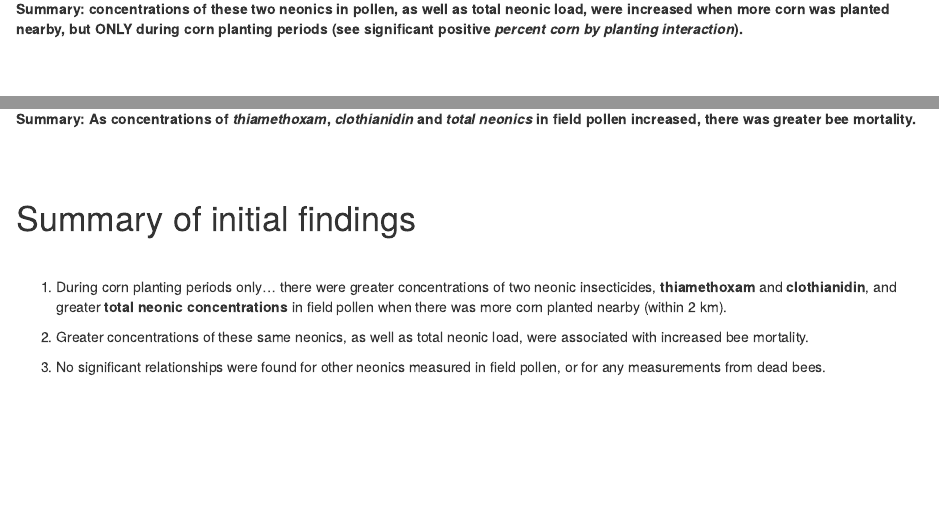
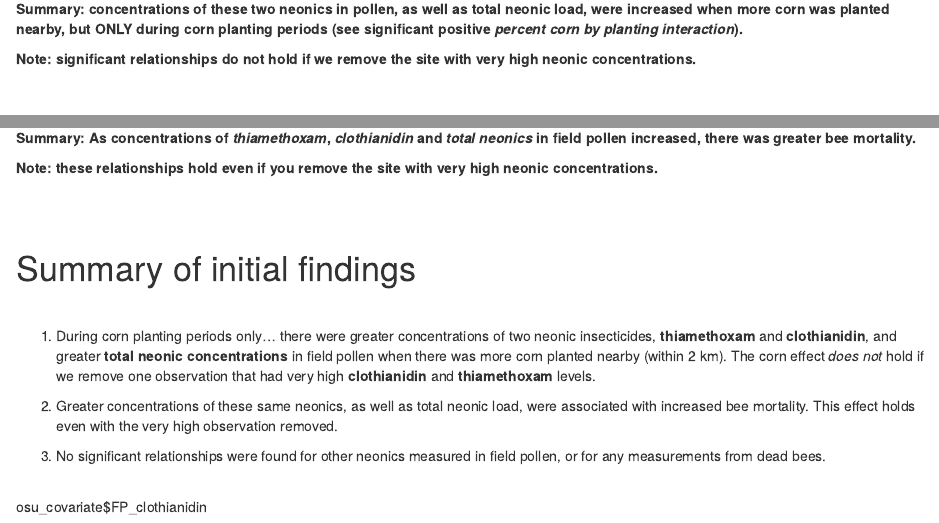
Before and after one commit to puruckertom/rare_pollen, an R Markdown document (covariate_data.Rmd): the page in a window 1100 px wide, from 9270 px down, and a second part further down, joined at a grey line. The pictures show the output file covariate_data.html that the author committed with the source, opened offline.

Commit message:
Added info about one high 'outlier' data point

````diff
--- a/covariate_data.Rmd
+++ b/covariate_data.Rmd
@@ -214,7 +214,9 @@ for(i in 1:length(interesting_neonics)){
 
 ```
 
-**Summary: concentrations of these two neonics in pollen, as well as total neonic load, were increased when more corn was planted nearby, but ONLY during corn planting periods (see significant positive *percent corn by planting interaction*).**
+**Summary: concentrations of these two neonics in pollen, as well as total neonic load, were increased when more corn was planted nearby, but ONLY during corn planting periods (see significant positive *percent corn by planting interaction*). **
+
+**Note: significant relationships do not hold if we remove the site with very high neonic concentrations.**
 
 <br><br>
 
@@ -283,7 +285,9 @@ for(i in 1:length(interesting_neonics)){
 ```
 <br><br>
 
-**Summary: As concentrations of *thiamethoxam*, *clothianidin* and *total neonics* in field pollen increased, there was greater bee mortality.**
+**Summary: As concentrations of *thiamethoxam*, *clothianidin* and *total neonics* in field pollen increased, there was greater bee mortality. **
+
+**Note: these relationships hold even if you remove the site with very high neonic concentrations.**
 
 <br><br>
 
@@ -291,10 +295,11 @@ Summary of initial findings
 ================================
 <br>
 
-1. During corn planting periods only... there were greater concentrations of two neonic insecticides, **thiamethoxam** and **clothianidin**, and greater **total neonic concentrations** in field pollen when there was more corn planted nearby (within 2 km).
+1. During corn planting periods only... there were greater concentrations of two neonic insecticides, **thiamethoxam** and **clothianidin**, and greater **total neonic concentrations** in field pollen when there was more corn planted nearby (within 2 km). The corn effect *does not* hold if we remove one observation that had very high **clothianidin** and **thiamethoxam** levels.
 
-2. Greater concentrations of these same neonics, as well as total neonic load, were associated with increased bee mortality.
+2. Greater concentrations of these same neonics, as well as total neonic load, were associated with increased bee mortality. This effect holds even with the very high observation removed.
 
 3. No significant relationships were found for other neonics measured in field pollen, or for any measurements from dead bees.
 
 <br>
+osu_covariate$FP_clothianidin
````
Also changed, not shown: covariate_data.html.
